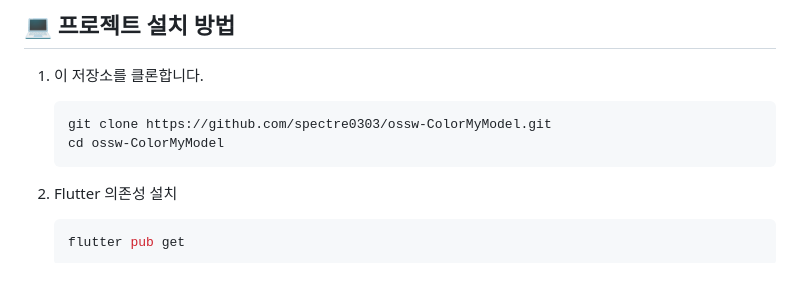
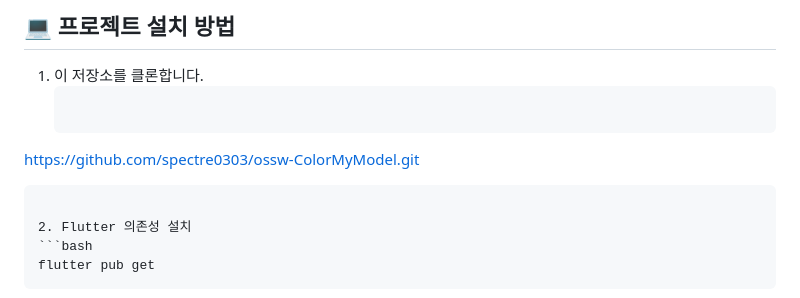
Before and after one commit to spectre0303/ossw-ColorMyModel, a Markdown page: README.md, the part around the change. Rendered like a GitHub page.

````diff
--- a/README.md
+++ b/README.md
@@ -147,8 +147,7 @@
 
 1. 이 저장소를 클론합니다.
    ```bash
-   git clone https://github.com/spectre0303/ossw-ColorMyModel.git
-   cd ossw-ColorMyModel
+https://github.com/spectre0303/ossw-ColorMyModel.git
    ```
 
 2. Flutter 의존성 설치
````
